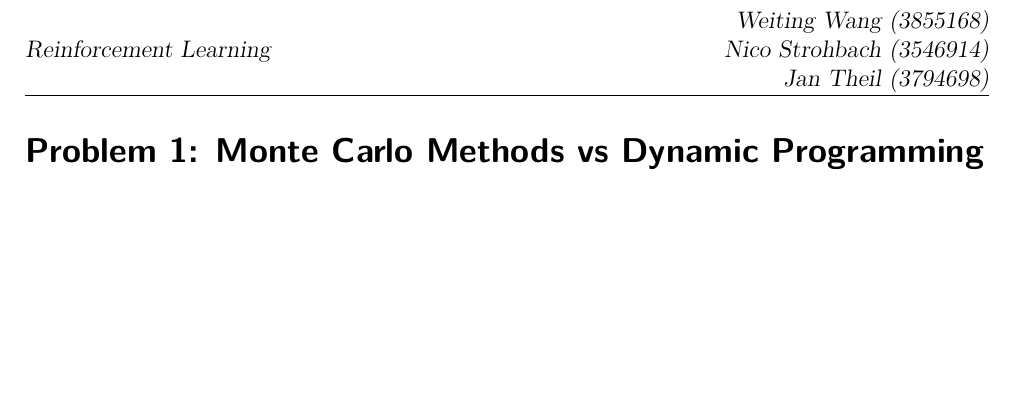
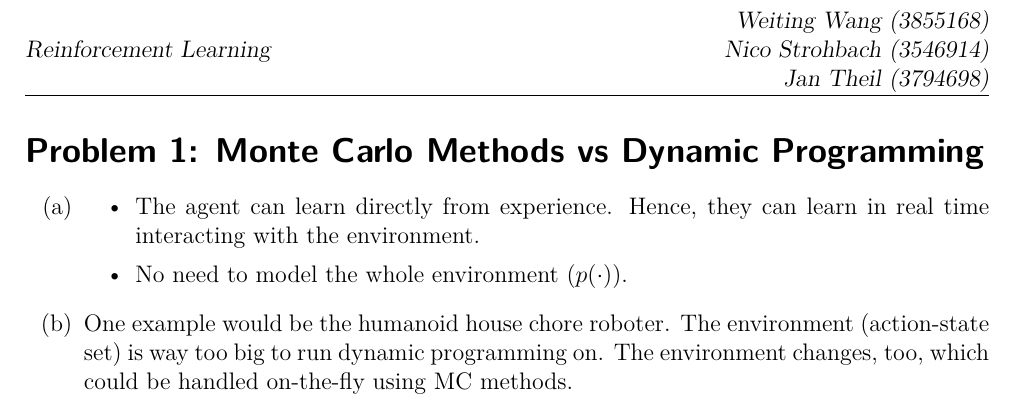
Before and after one commit to JanTSV/ReinforcementLearning, a LaTeX document (4/10_Weiting_Strohbach_Theil_4.tex): part of the page, cut so that both start at the same text, the shorter picture padded with empty space. Compiled offline with pdfLaTeX.

Commit message:
problem 1

```diff
--- a/4/10_Weiting_Strohbach_Theil_4.tex
+++ b/4/10_Weiting_Strohbach_Theil_4.tex
@@ -77,5 +77,12 @@
 \setcounter{exnum}{1}
 \exercise{Monte Carlo Methods vs Dynamic Programming}
 
+\begin{enumerate}
+  \item \begin{itemize}
+          \item The agent can learn directly from experience. Hence, they can learn in real time interacting with the environment.
+          \item No need to model the whole environment ($p(\cdot)$).
+        \end{itemize}
+  \item One example would be the humanoid house chore roboter. The environment (action-state set) is way too big to run dynamic programming on. The environment changes, too, which could be handled on-the-fly using MC methods.
+\end{enumerate}
 
 \end{document}
```
